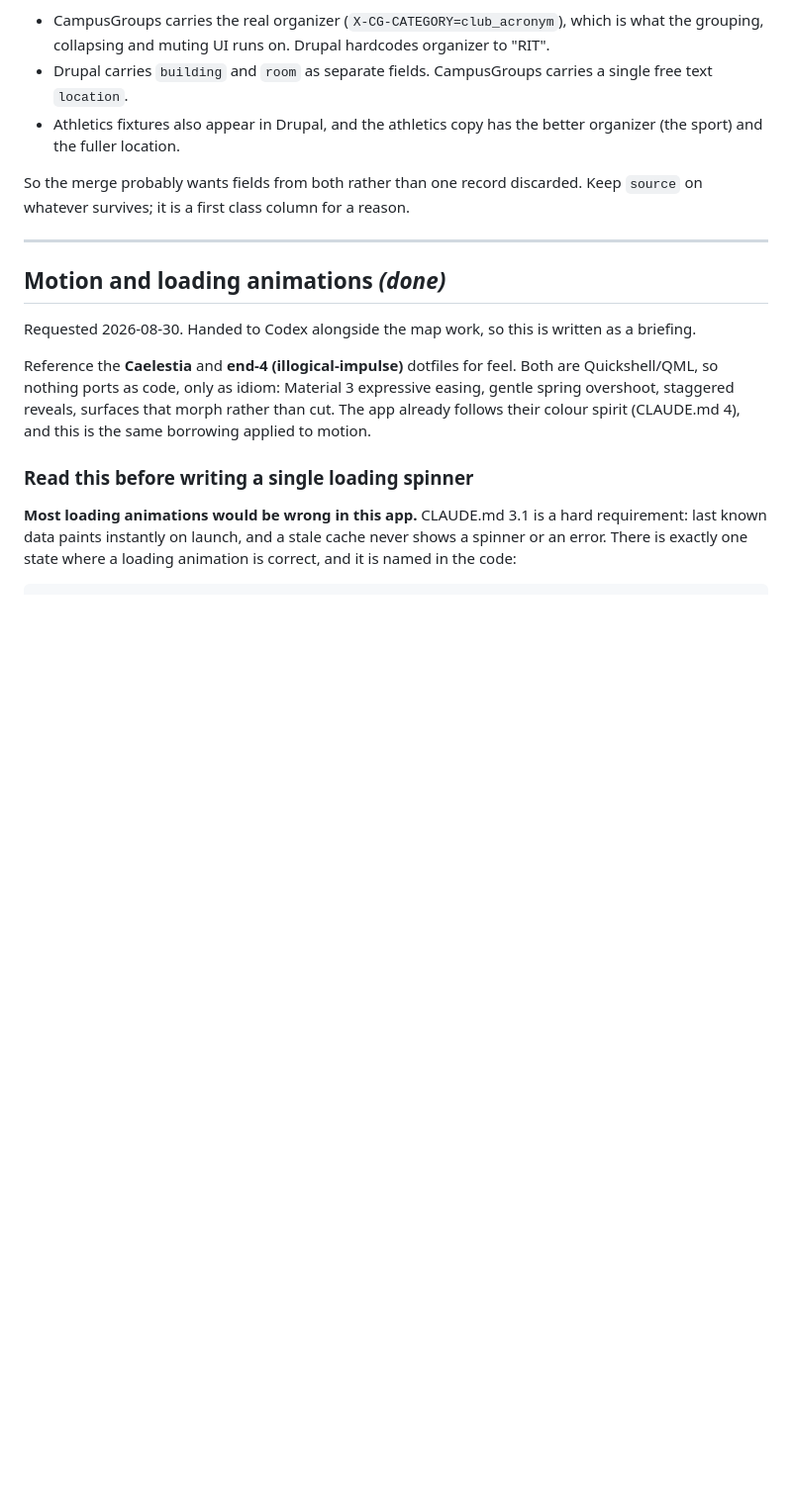
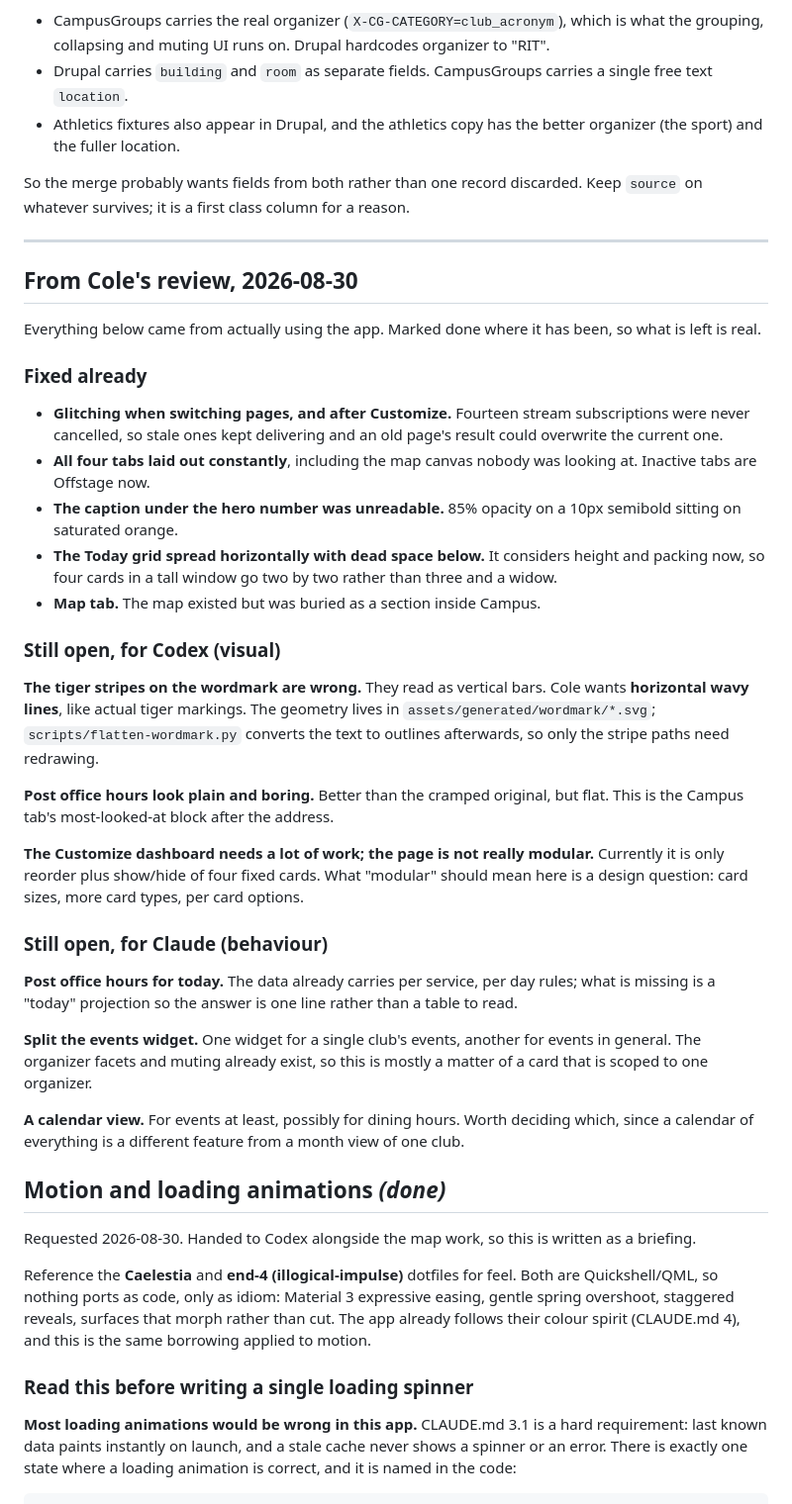
Before and after one commit to Colewiz7/tigerhub, a Markdown page: docs/backlog.md, the part around the change. Shown at 99% size. Drawn GitHub-style; blank space fills up the shorter version.

Commit message:
Record the review notes, split by who does what
Everything he raised from actually using the app, with the five already
fixed marked as such so what is left is real work rather than a list to
re-read.

Left for the art side: the wordmark stripes read as vertical bars and should be
horizontal wavy lines like real markings, the post office hours block is
plain, and what "modular" should mean for the Customize dashboard is a
design question rather than a coding one.

Left for this side: a today projection for post office hours, splitting
events into a per club widget and a general one, and a calendar view once
it is decided whether that means everything or one club.

```diff
--- a/docs/backlog.md
+++ b/docs/backlog.md
@@ -46,6 +46,55 @@ So the merge probably wants fields from both rather than one record discarded.
 Keep `source` on whatever survives; it is a first class column for a reason.
 
 ---
+
+## From Cole's review, 2026-08-30
+
+Everything below came from actually using the app. Marked done where it has
+been, so what is left is real.
+
+### Fixed already
+
+- **Glitching when switching pages, and after Customize.** Fourteen stream
+  subscriptions were never cancelled, so stale ones kept delivering and an old
+  page's result could overwrite the current one.
+- **All four tabs laid out constantly**, including the map canvas nobody was
+  looking at. Inactive tabs are Offstage now.
+- **The caption under the hero number was unreadable.** 85% opacity on a 10px
+  semibold sitting on saturated orange.
+- **The Today grid spread horizontally with dead space below.** It considers
+  height and packing now, so four cards in a tall window go two by two rather
+  than three and a widow.
+- **Map tab.** The map existed but was buried as a section inside Campus.
+
+### Still open, for Codex (visual)
+
+**The tiger stripes on the wordmark are wrong.** They read as vertical bars.
+Cole wants **horizontal wavy lines**, like actual tiger markings. The geometry
+lives in `assets/generated/wordmark/*.svg`; `scripts/flatten-wordmark.py`
+converts the text to outlines afterwards, so only the stripe paths need
+redrawing.
+
+**Post office hours look plain and boring.** Better than the cramped original,
+but flat. This is the Campus tab's most-looked-at block after the address.
+
+**The Customize dashboard needs a lot of work; the page is not really modular.**
+Currently it is only reorder plus show/hide of four fixed cards. What "modular"
+should mean here is a design question: card sizes, more card types, per card
+options.
+
+### Still open, for Claude (behaviour)
+
+**Post office hours for today.** The data already carries per service, per day
+rules; what is missing is a "today" projection so the answer is one line rather
+than a table to read.
+
+**Split the events widget.** One widget for a single club's events, another for
+events in general. The organizer facets and muting already exist, so this is
+mostly a matter of a card that is scoped to one organizer.
+
+**A calendar view.** For events at least, possibly for dining hours. Worth
+deciding which, since a calendar of everything is a different feature from a
+month view of one club.
 
 ## Motion and loading animations  *(done)*
 
```
